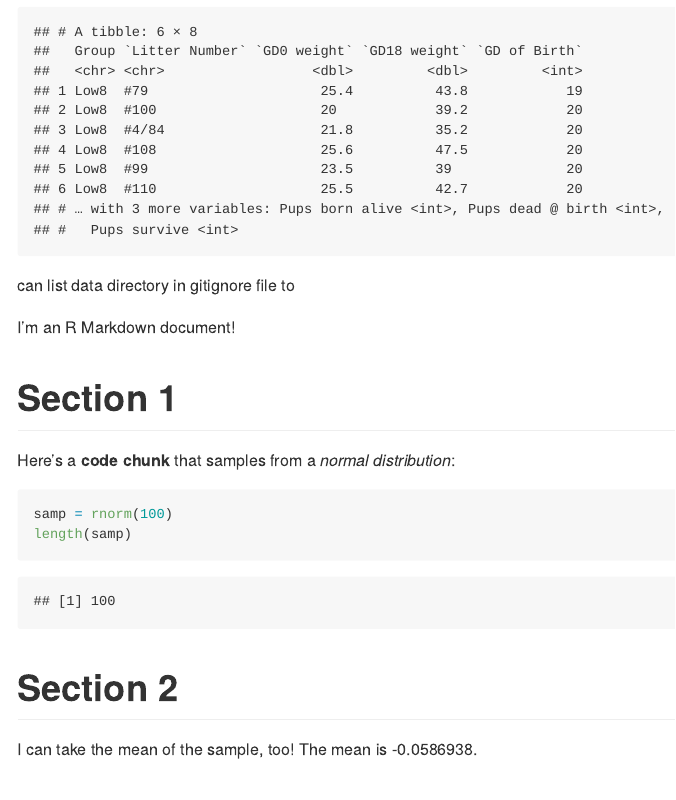
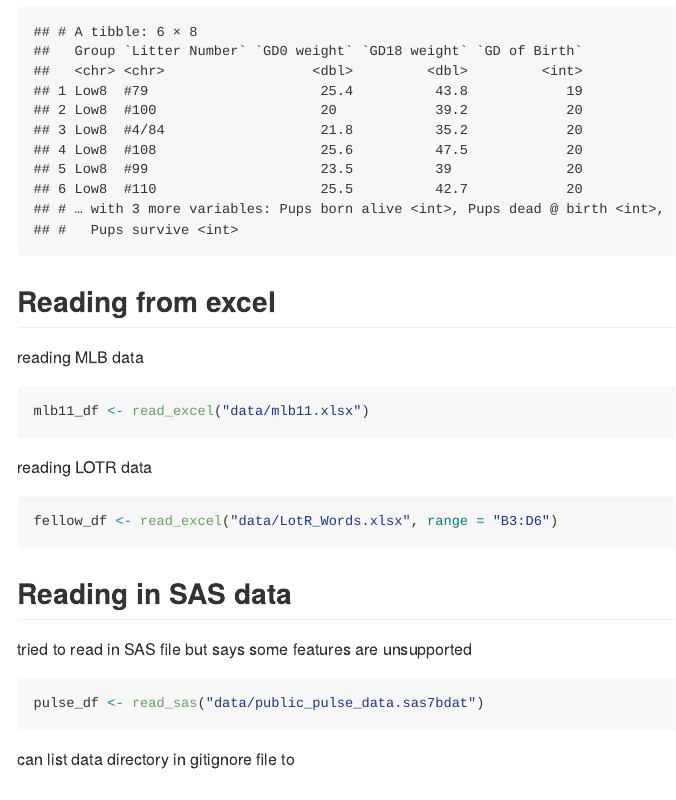
Before and after one commit to kboyer-ops/data_wrangling_i, an R Markdown document (template.Rmd): the page in a window 1100 px wide, from 3570 px down. The pictures show the output file template.md that the author committed with the source, drawn offline in the style of GitHub.

Commit message:
read_xl and haven

````diff
--- a/template.Rmd
+++ b/template.Rmd
@@ -71,23 +73,26 @@ tail(litters_data)
 ```
 
 
+## Reading from excel
+
+reading MLB data
+```{r}
+mlb11_df <- read_excel("data/mlb11.xlsx")
+
+```
+reading LOTR data
+
+```{r}
+fellow_df <- read_excel("data/LotR_Words.xlsx", range = "B3:D6")
+```
+
+## Reading in SAS data
+tried to read in SAS file but says some features are unsupported
+```{r, eval = FALSE}
+pulse_df <- read_sas("data/public_pulse_data.sas7bdat")
+```
+
+
+
 
 can list data directory in gitignore file to
-
-
-I'm an R Markdown document!
-
-# Section 1
-
-Here's a **code chunk** that samples from
-a _normal distribution_:
-
-```{r}
-samp = rnorm(100)
-length(samp)
-```
-
-# Section 2
-
-I can take the mean of the sample, too!
-The mean is `r mean(samp)`.
````
Also changed, not shown: template.md, template.Rmd (2 more changed lines).
